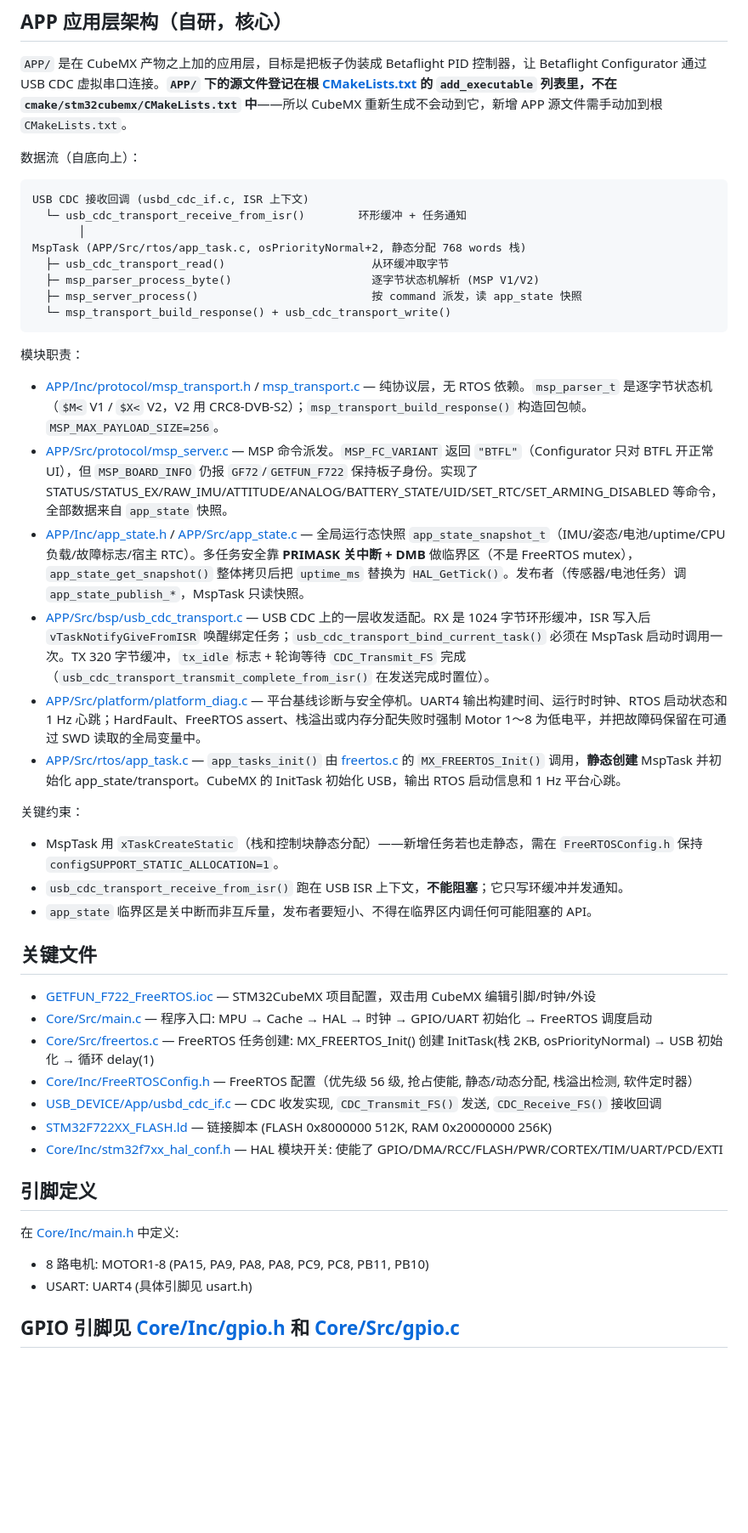
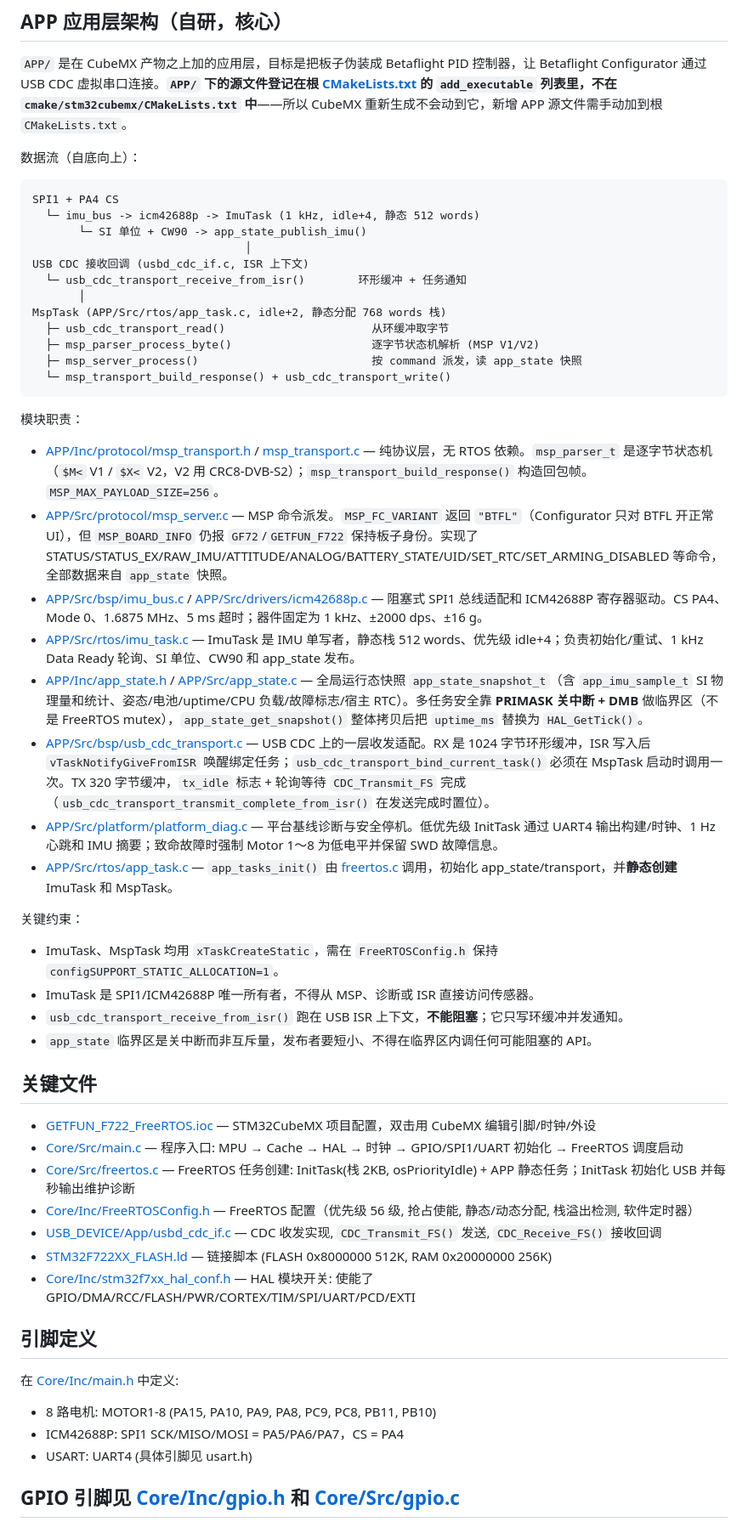
Before and after one commit to weiguang0423/getfun-f722-freertos, a Markdown page: CLAUDE.md, the part around one of its changes. Shown at 85% size. Rendered like a GitHub page; blank space fills up the shorter version.

Commit message:
文档更新

````diff
--- a/CLAUDE.md
+++ b/CLAUDE.md
@@ -52,10 +52,14 @@ cmake --preset Release && cmake --build build/Release
 数据流（自底向上）：
 
 ```
+SPI1 + PA4 CS
+  └─ imu_bus -> icm42688p -> ImuTask (1 kHz, idle+4, 静态 512 words)
+       └─ SI 单位 + CW90 -> app_state_publish_imu()
+                                │
 USB CDC 接收回调 (usbd_cdc_if.c, ISR 上下文)
   └─ usb_cdc_transport_receive_from_isr()        环形缓冲 + 任务通知
        │
-MspTask (APP/Src/rtos/app_task.c, osPriorityNormal+2, 静态分配 768 words 栈)
+MspTask (APP/Src/rtos/app_task.c, idle+2, 静态分配 768 words 栈)
   ├─ usb_cdc_transport_read()                      从环缓冲取字节
   ├─ msp_parser_process_byte()                     逐字节状态机解析 (MSP V1/V2)
   ├─ msp_server_process()                          按 command 派发，读 app_state 快照
@@ -66,30 +70,34 @@ MspTask (APP/Src/rtos/app_task.c, osPriorityNormal+2, 静态分配 768 words 栈
 
 - [APP/Inc/protocol/msp_transport.h](APP/Inc/protocol/msp_transport.h) / [msp_transport.c](APP/Src/protocol/msp_transport.c) — 纯协议层，无 RTOS 依赖。`msp_parser_t` 是逐字节状态机（`$M<` V1 / `$X<` V2，V2 用 CRC8-DVB-S2）；`msp_transport_build_response()` 构造回包帧。`MSP_MAX_PAYLOAD_SIZE=256`。
 - [APP/Src/protocol/msp_server.c](APP/Src/protocol/msp_server.c) — MSP 命令派发。`MSP_FC_VARIANT` 返回 `"BTFL"`（Configurator 只对 BTFL 开正常 UI），但 `MSP_BOARD_INFO` 仍报 `GF72`/`GETFUN_F722` 保持板子身份。实现了 STATUS/STATUS_EX/RAW_IMU/ATTITUDE/ANALOG/BATTERY_STATE/UID/SET_RTC/SET_ARMING_DISABLED 等命令，全部数据来自 `app_state` 快照。
-- [APP/Inc/app_state.h](APP/Inc/app_state.h) / [APP/Src/app_state.c](APP/Src/app_state.c) — 全局运行态快照 `app_state_snapshot_t`（IMU/姿态/电池/uptime/CPU 负载/故障标志/宿主 RTC）。多任务安全靠 **PRIMASK 关中断 + DMB** 做临界区（不是 FreeRTOS mutex），`app_state_get_snapshot()` 整体拷贝后把 `uptime_ms` 替换为 `HAL_GetTick()`。发布者（传感器/电池任务）调 `app_state_publish_*`，MspTask 只读快照。
+- [APP/Src/bsp/imu_bus.c](APP/Src/bsp/imu_bus.c) / [APP/Src/drivers/icm42688p.c](APP/Src/drivers/icm42688p.c) — 阻塞式 SPI1 总线适配和 ICM42688P 寄存器驱动。CS PA4、Mode 0、1.6875 MHz、5 ms 超时；器件固定为 1 kHz、±2000 dps、±16 g。
+- [APP/Src/rtos/imu_task.c](APP/Src/rtos/imu_task.c) — ImuTask 是 IMU 单写者，静态栈 512 words、优先级 idle+4；负责初始化/重试、1 kHz Data Ready 轮询、SI 单位、CW90 和 app_state 发布。
+- [APP/Inc/app_state.h](APP/Inc/app_state.h) / [APP/Src/app_state.c](APP/Src/app_state.c) — 全局运行态快照 `app_state_snapshot_t`（含 `app_imu_sample_t` SI 物理量和统计、姿态/电池/uptime/CPU 负载/故障标志/宿主 RTC）。多任务安全靠 **PRIMASK 关中断 + DMB** 做临界区（不是 FreeRTOS mutex），`app_state_get_snapshot()` 整体拷贝后把 `uptime_ms` 替换为 `HAL_GetTick()`。
 - [APP/Src/bsp/usb_cdc_transport.c](APP/Src/bsp/usb_cdc_transport.c) — USB CDC 上的一层收发适配。RX 是 1024 字节环形缓冲，ISR 写入后 `vTaskNotifyGiveFromISR` 唤醒绑定任务；`usb_cdc_transport_bind_current_task()` 必须在 MspTask 启动时调用一次。TX 320 字节缓冲，`tx_idle` 标志 + 轮询等待 `CDC_Transmit_FS` 完成（`usb_cdc_transport_transmit_complete_from_isr()` 在发送完成时置位）。
-- [APP/Src/platform/platform_diag.c](APP/Src/platform/platform_diag.c) — 平台基线诊断与安全停机。UART4 输出构建时间、运行时时钟、RTOS 启动状态和 1 Hz 心跳；HardFault、FreeRTOS assert、栈溢出或内存分配失败时强制 Motor 1～8 为低电平，并把故障码保留在可通过 SWD 读取的全局变量中。
-- [APP/Src/rtos/app_task.c](APP/Src/rtos/app_task.c) — `app_tasks_init()` 由 [freertos.c](Core/Src/freertos.c) 的 `MX_FREERTOS_Init()` 调用，**静态创建** MspTask 并初始化 app_state/transport。CubeMX 的 InitTask 初始化 USB，输出 RTOS 启动信息和 1 Hz 平台心跳。
+- [APP/Src/platform/platform_diag.c](APP/Src/platform/platform_diag.c) — 平台基线诊断与安全停机。低优先级 InitTask 通过 UART4 输出构建/时钟、1 Hz 心跳和 IMU 摘要；致命故障时强制 Motor 1～8 为低电平并保留 SWD 故障信息。
+- [APP/Src/rtos/app_task.c](APP/Src/rtos/app_task.c) — `app_tasks_init()` 由 [freertos.c](Core/Src/freertos.c) 调用，初始化 app_state/transport，并**静态创建** ImuTask 和 MspTask。
 
 关键约束：
-- MspTask 用 `xTaskCreateStatic`（栈和控制块静态分配）——新增任务若也走静态，需在 `FreeRTOSConfig.h` 保持 `configSUPPORT_STATIC_ALLOCATION=1`。
+- ImuTask、MspTask 均用 `xTaskCreateStatic`，需在 `FreeRTOSConfig.h` 保持 `configSUPPORT_STATIC_ALLOCATION=1`。
+- ImuTask 是 SPI1/ICM42688P 唯一所有者，不得从 MSP、诊断或 ISR 直接访问传感器。
 - `usb_cdc_transport_receive_from_isr()` 跑在 USB ISR 上下文，**不能阻塞**；它只写环缓冲并发通知。
 - `app_state` 临界区是关中断而非互斥量，发布者要短小、不得在临界区内调任何可能阻塞的 API。
 
 ## 关键文件
 
 - [GETFUN_F722_FreeRTOS.ioc](GETFUN_F722_FreeRTOS.ioc) — STM32CubeMX 项目配置，双击用 CubeMX 编辑引脚/时钟/外设
-- [Core/Src/main.c](Core/Src/main.c) — 程序入口: MPU → Cache → HAL → 时钟 → GPIO/UART 初始化 → FreeRTOS 调度启动
-- [Core/Src/freertos.c](Core/Src/freertos.c) — FreeRTOS 任务创建: MX_FREERTOS_Init() 创建 InitTask(栈 2KB, osPriorityNormal) → USB 初始化 → 循环 delay(1)
+- [Core/Src/main.c](Core/Src/main.c) — 程序入口: MPU → Cache → HAL → 时钟 → GPIO/SPI1/UART 初始化 → FreeRTOS 调度启动
+- [Core/Src/freertos.c](Core/Src/freertos.c) — FreeRTOS 任务创建: InitTask(栈 2KB, osPriorityIdle) + APP 静态任务；InitTask 初始化 USB 并每秒输出维护诊断
 - [Core/Inc/FreeRTOSConfig.h](Core/Inc/FreeRTOSConfig.h) — FreeRTOS 配置（优先级 56 级, 抢占使能, 静态/动态分配, 栈溢出检测, 软件定时器）
 - [USB_DEVICE/App/usbd_cdc_if.c](USB_DEVICE/App/usbd_cdc_if.c) — CDC 收发实现, `CDC_Transmit_FS()` 发送, `CDC_Receive_FS()` 接收回调
 - [STM32F722XX_FLASH.ld](STM32F722XX_FLASH.ld) — 链接脚本 (FLASH 0x8000000 512K, RAM 0x20000000 256K)
-- [Core/Inc/stm32f7xx_hal_conf.h](Core/Inc/stm32f7xx_hal_conf.h) — HAL 模块开关: 使能了 GPIO/DMA/RCC/FLASH/PWR/CORTEX/TIM/UART/PCD/EXTI
+- [Core/Inc/stm32f7xx_hal_conf.h](Core/Inc/stm32f7xx_hal_conf.h) — HAL 模块开关: 使能了 GPIO/DMA/RCC/FLASH/PWR/CORTEX/TIM/SPI/UART/PCD/EXTI
 
 ## 引脚定义
 
 在 [Core/Inc/main.h](Core/Inc/main.h) 中定义:
-- 8 路电机: MOTOR1-8 (PA15, PA9, PA8, PA8, PC9, PC8, PB11, PB10)
+- 8 路电机: MOTOR1-8 (PA15, PA10, PA9, PA8, PC9, PC8, PB11, PB10)
+- ICM42688P: SPI1 SCK/MISO/MOSI = PA5/PA6/PA7，CS = PA4
 - USART: UART4 (具体引脚见 usart.h)
 
 ## GPIO 引脚见 [Core/Inc/gpio.h](Core/Inc/gpio.h) 和 [Core/Src/gpio.c](Core/Src/gpio.c)
````
Also changed, not shown: other parts of CLAUDE.md (+2 -2 lines).
